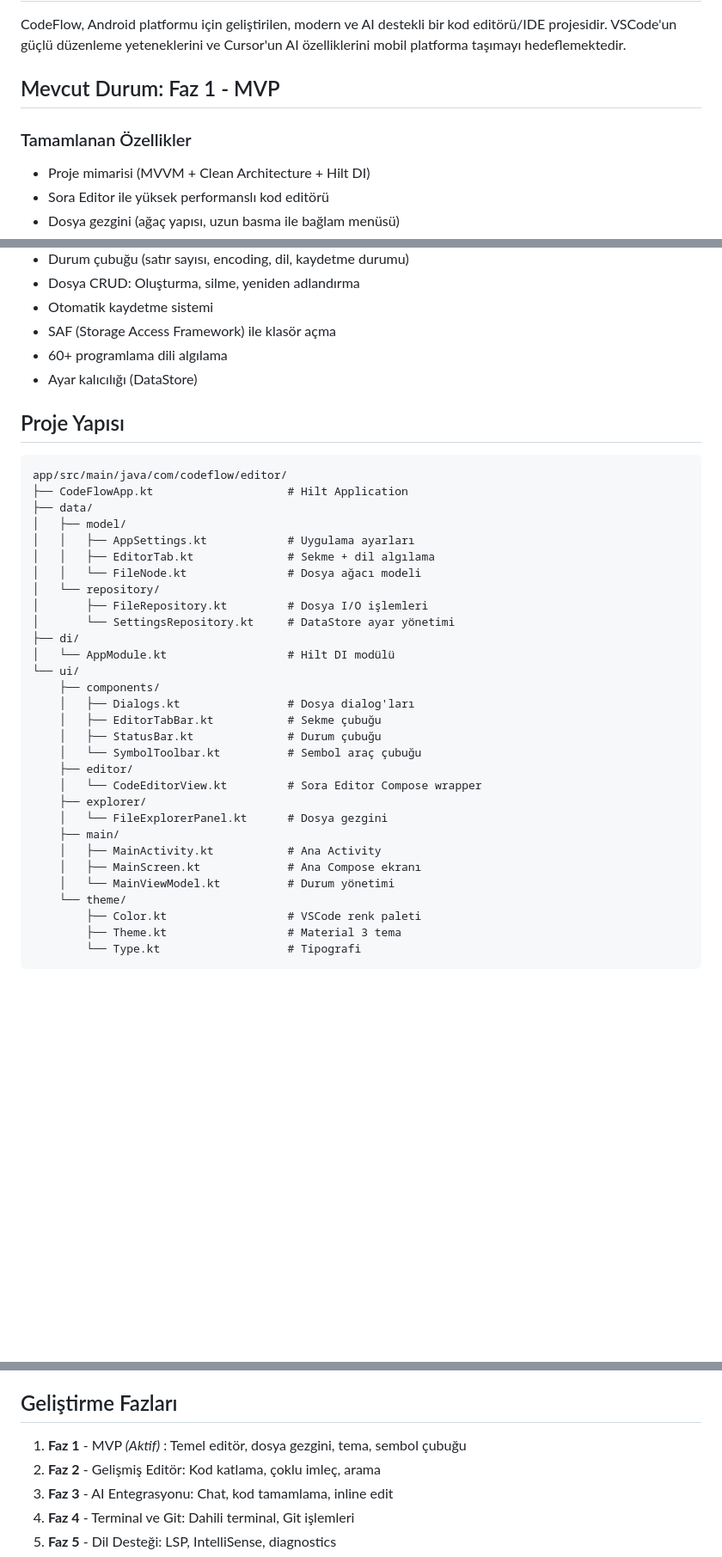
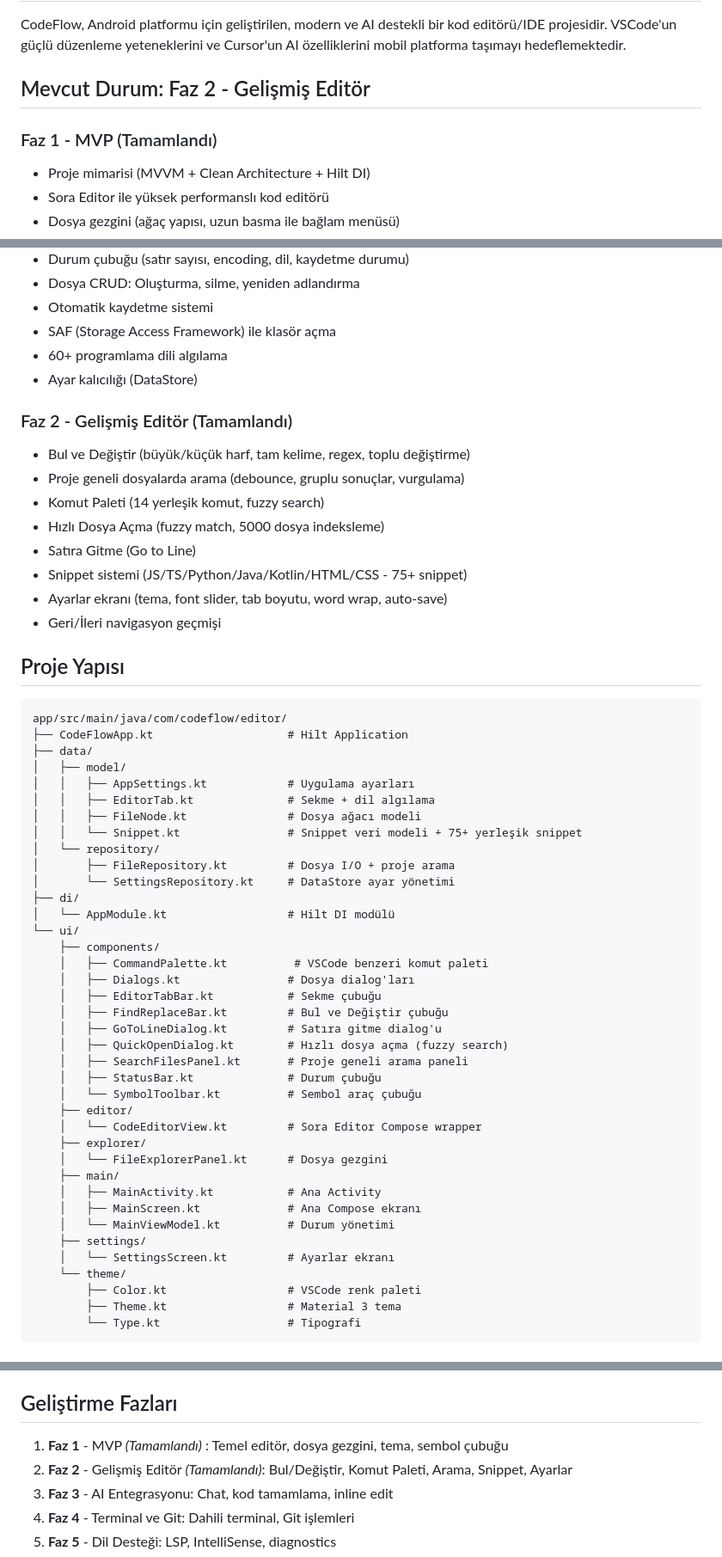
Before and after one commit to admlyz5858/Yaz-l-m, a Markdown page: README.md, 3 parts joined by grey strips. Shown at 86% size. Drawn GitHub-style; blank space fills up the shorter version.

Commit message:
docs: README ve FEATURES güncellemesi - Faz 2 tamamlandı olarak işaretlendi
Co-authored-by: admlyz5858 <admlyz5858@users.noreply.github.com>

````diff
--- a/README.md
+++ b/README.md
@@ -6,9 +6,9 @@
 
 CodeFlow, Android platformu için geliştirilen, modern ve AI destekli bir kod editörü/IDE projesidir. VSCode'un güçlü düzenleme yeteneklerini ve Cursor'un AI özelliklerini mobil platforma taşımayı hedeflemektedir.
 
-## Mevcut Durum: Faz 1 - MVP
+## Mevcut Durum: Faz 2 - Gelişmiş Editör
 
-### Tamamlanan Özellikler
+### Faz 1 - MVP (Tamamlandı)
 - Proje mimarisi (MVVM + Clean Architecture + Hilt DI)
 - Sora Editor ile yüksek performanslı kod editörü
 - Dosya gezgini (ağaç yapısı, uzun basma ile bağlam menüsü)
@@ -22,6 +22,16 @@ CodeFlow, Android platformu için geliştirilen, modern ve AI destekli bir kod e
 - 60+ programlama dili algılama
 - Ayar kalıcılığı (DataStore)
 
+### Faz 2 - Gelişmiş Editör (Tamamlandı)
+- Bul ve Değiştir (büyük/küçük harf, tam kelime, regex, toplu değiştirme)
+- Proje geneli dosyalarda arama (debounce, gruplu sonuçlar, vurgulama)
+- Komut Paleti (14 yerleşik komut, fuzzy search)
+- Hızlı Dosya Açma (fuzzy match, 5000 dosya indeksleme)
+- Satıra Gitme (Go to Line)
+- Snippet sistemi (JS/TS/Python/Java/Kotlin/HTML/CSS - 75+ snippet)
+- Ayarlar ekranı (tema, font slider, tab boyutu, word wrap, auto-save)
+- Geri/İleri navigasyon geçmişi
+
 ## Proje Yapısı
 
 ```
@@ -31,16 +41,22 @@ app/src/main/java/com/codeflow/editor/
 │   ├── model/
 │   │   ├── AppSettings.kt            # Uygulama ayarları
 │   │   ├── EditorTab.kt              # Sekme + dil algılama
-│   │   └── FileNode.kt               # Dosya ağacı modeli
+│   │   ├── FileNode.kt               # Dosya ağacı modeli
+│   │   └── Snippet.kt                # Snippet veri modeli + 75+ yerleşik snippet
 │   └── repository/
-│       ├── FileRepository.kt         # Dosya I/O işlemleri
+│       ├── FileRepository.kt         # Dosya I/O + proje arama
 │       └── SettingsRepository.kt     # DataStore ayar yönetimi
 ├── di/
 │   └── AppModule.kt                  # Hilt DI modülü
 └── ui/
     ├── components/
+    │   ├── CommandPalette.kt          # VSCode benzeri komut paleti
     │   ├── Dialogs.kt                # Dosya dialog'ları
     │   ├── EditorTabBar.kt           # Sekme çubuğu
+    │   ├── FindReplaceBar.kt         # Bul ve Değiştir çubuğu
+    │   ├── GoToLineDialog.kt         # Satıra gitme dialog'u
+    │   ├── QuickOpenDialog.kt        # Hızlı dosya açma (fuzzy search)
+    │   ├── SearchFilesPanel.kt       # Proje geneli arama paneli
     │   ├── StatusBar.kt              # Durum çubuğu
     │   └── SymbolToolbar.kt          # Sembol araç çubuğu
     ├── editor/
@@ -51,6 +67,8 @@ app/src/main/java/com/codeflow/editor/
     │   ├── MainActivity.kt           # Ana Activity
     │   ├── MainScreen.kt             # Ana Compose ekranı
     │   └── MainViewModel.kt          # Durum yönetimi
+    ├── settings/
+    │   └── SettingsScreen.kt         # Ayarlar ekranı
     └── theme/
         ├── Color.kt                  # VSCode renk paleti
         ├── Theme.kt                  # Material 3 tema
@@ -76,8 +94,8 @@ app/src/main/java/com/codeflow/editor/
 
 ## Geliştirme Fazları
 
-1. **Faz 1** - MVP *(Aktif)* : Temel editör, dosya gezgini, tema, sembol çubuğu
-2. **Faz 2** - Gelişmiş Editör: Kod katlama, çoklu imleç, arama
+1. **Faz 1** - MVP *(Tamamlandı)* : Temel editör, dosya gezgini, tema, sembol çubuğu
+2. **Faz 2** - Gelişmiş Editör *(Tamamlandı)*: Bul/Değiştir, Komut Paleti, Arama, Snippet, Ayarlar
 3. **Faz 3** - AI Entegrasyonu: Chat, kod tamamlama, inline edit
 4. **Faz 4** - Terminal ve Git: Dahili terminal, Git işlemleri
 5. **Faz 5** - Dil Desteği: LSP, IntelliSense, diagnostics
````
Also changed, not shown: FEATURES.md (+9 -6 lines).
